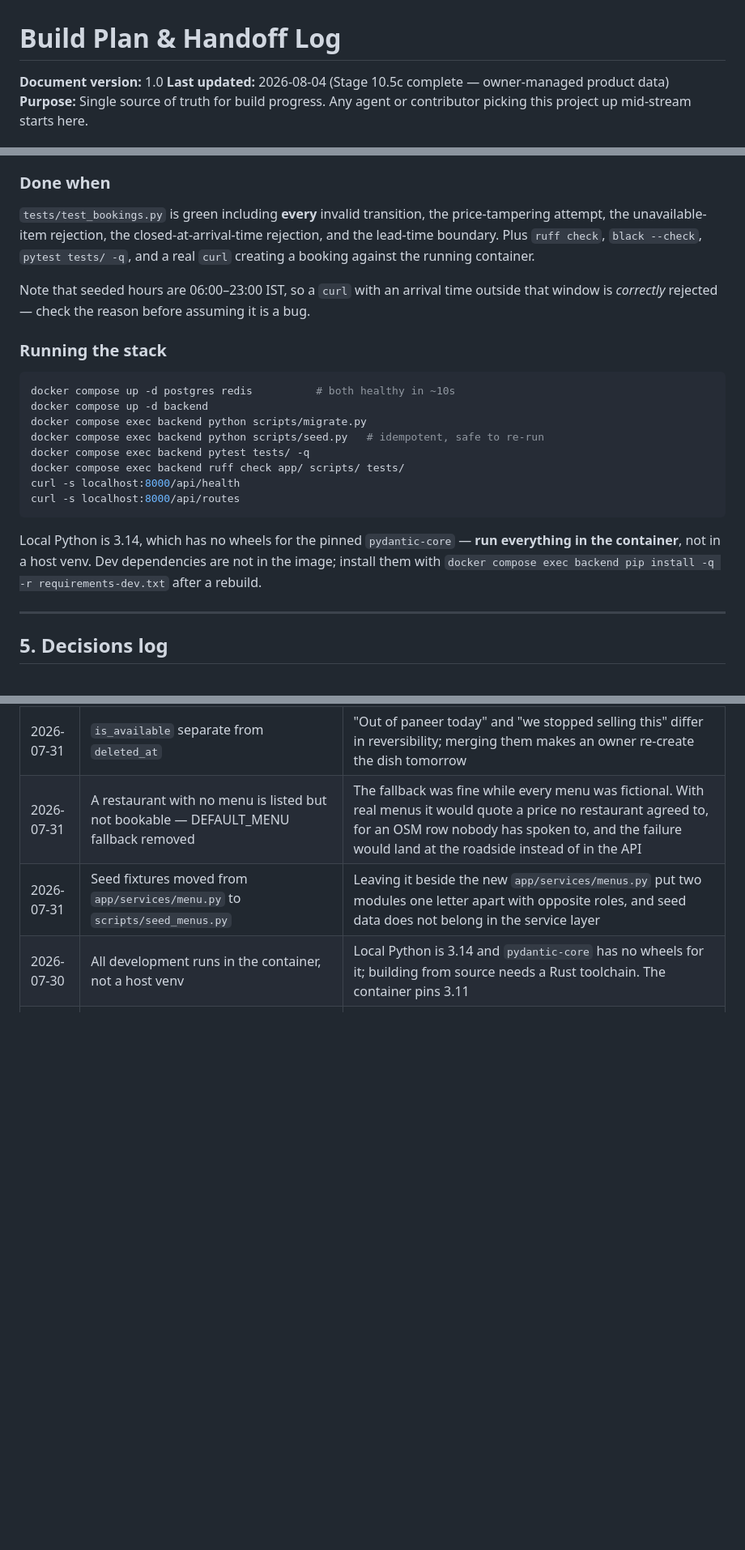
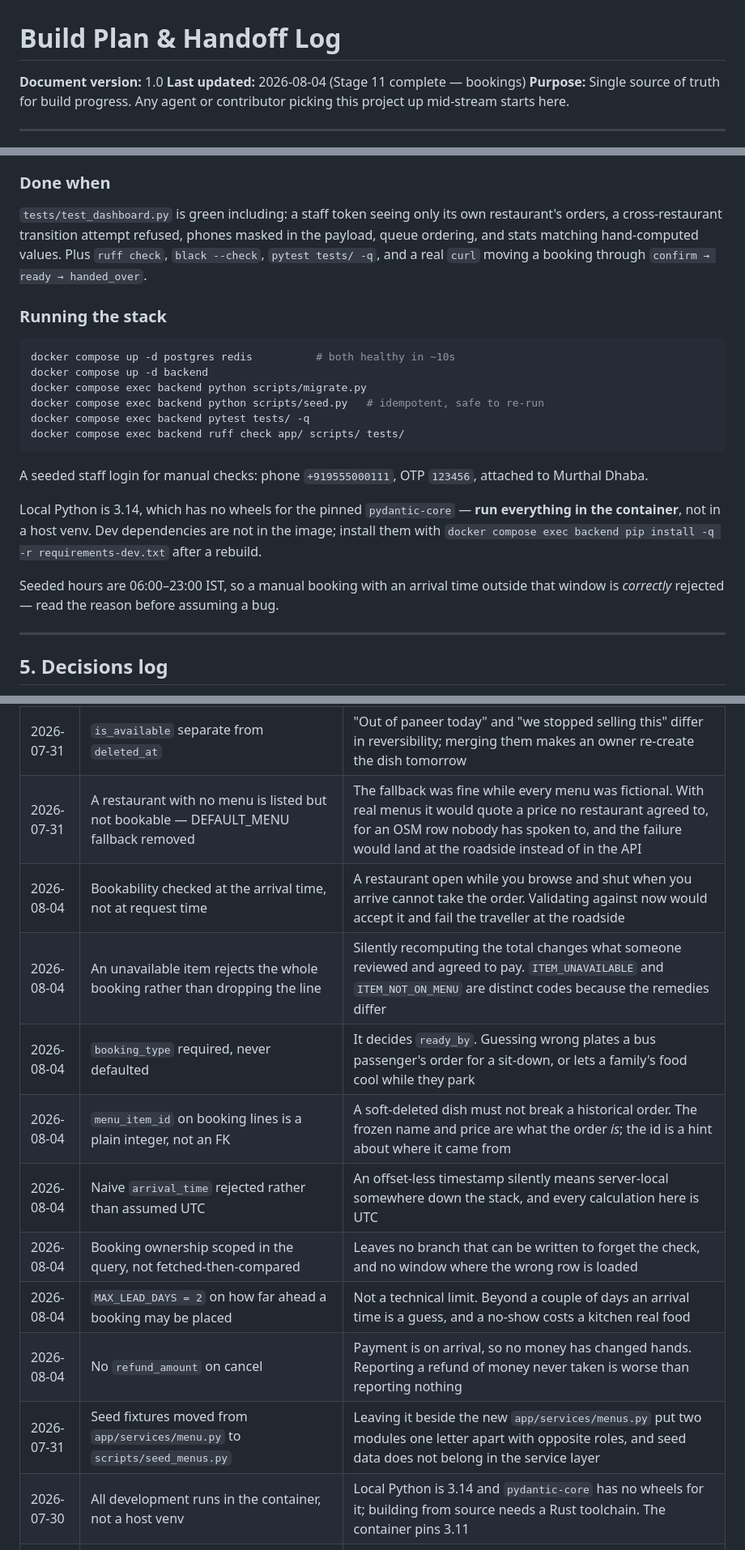
Before and after one commit to nithishkumar2022020/MealsOnWheels, a Markdown page: docs/14_BUILD_PLAN.md, 3 parts joined by grey strips. Shown at 81% size. Drawn GitHub-style; blank space fills up the shorter version.

````diff
--- a/docs/14_BUILD_PLAN.md
+++ b/docs/14_BUILD_PLAN.md
@@ -1,7 +1,7 @@
 # Build Plan & Handoff Log
 
 **Document version:** 1.0
-**Last updated:** 2026-08-04 (Stage 10.5c complete — owner-managed product data)
+**Last updated:** 2026-08-04 (Stage 11 complete — bookings)
 **Purpose:** Single source of truth for build progress. Any agent or contributor picking
 this project up mid-stream starts here.
 
@@ -175,13 +162,11 @@ data only. Do not import it from the request path; `price_lookup` above is the r
 
 ### Done when
 
-`tests/test_bookings.py` is green including **every** invalid transition, the price-tampering
-attempt, the unavailable-item rejection, the closed-at-arrival-time rejection, and the
-lead-time boundary. Plus `ruff check`, `black --check`, `pytest tests/ -q`, and a real `curl`
-creating a booking against the running container.
-
-Note that seeded hours are 06:00–23:00 IST, so a `curl` with an arrival time outside that
-window is *correctly* rejected — check the reason before assuming it is a bug.
+`tests/test_dashboard.py` is green including: a staff token seeing only its own restaurant's
+orders, a cross-restaurant transition attempt refused, phones masked in the payload, queue
+ordering, and stats matching hand-computed values. Plus `ruff check`, `black --check`,
+`pytest tests/ -q`, and a real `curl` moving a booking through
+`confirm → ready → handed_over`.
 
 ### Running the stack
 
@@ -192,13 +177,17 @@ docker compose exec backend python scripts/migrate.py
 docker compose exec backend python scripts/seed.py   # idempotent, safe to re-run
 docker compose exec backend pytest tests/ -q
 docker compose exec backend ruff check app/ scripts/ tests/
-curl -s localhost:8000/api/health
-curl -s localhost:8000/api/routes
 ```
+
+A seeded staff login for manual checks: phone `+919555000111`, OTP `123456`, attached to
+Murthal Dhaba.
 
 Local Python is 3.14, which has no wheels for the pinned `pydantic-core` — **run everything
 in the container**, not in a host venv. Dev dependencies are not in the image; install them
 with `docker compose exec backend pip install -q -r requirements-dev.txt` after a rebuild.
+
+Seeded hours are 06:00–23:00 IST, so a manual booking with an arrival time outside that
+window is *correctly* rejected — read the reason before assuming a bug.
 
 ---
 
@@ -252,6 +241,14 @@ Decisions taken during the build that are not obvious from the code. Append, nev
 | 2026-07-31 | Availability is its own endpoint, separate from menu update | Most-used control in the product, tapped mid-service one-handed. Routing it through the general update would let an unrelated validation error block a stock change |
 | 2026-07-31 | `is_available` separate from `deleted_at` | "Out of paneer today" and "we stopped selling this" differ in reversibility; merging them makes an owner re-create the dish tomorrow |
 | 2026-07-31 | A restaurant with no menu is listed but not bookable — DEFAULT_MENU fallback removed | The fallback was fine while every menu was fictional. With real menus it would quote a price no restaurant agreed to, for an OSM row nobody has spoken to, and the failure would land at the roadside instead of in the API |
+| 2026-08-04 | Bookability checked at the arrival time, not at request time | A restaurant open while you browse and shut when you arrive cannot take the order. Validating against now would accept it and fail the traveller at the roadside |
+| 2026-08-04 | An unavailable item rejects the whole booking rather than dropping the line | Silently recomputing the total changes what someone reviewed and agreed to pay. `ITEM_UNAVAILABLE` and `ITEM_NOT_ON_MENU` are distinct codes because the remedies differ |
+| 2026-08-04 | `booking_type` required, never defaulted | It decides `ready_by`. Guessing wrong plates a bus passenger's order for a sit-down, or lets a family's food cool while they park |
+| 2026-08-04 | `menu_item_id` on booking lines is a plain integer, not an FK | A soft-deleted dish must not break a historical order. The frozen name and price are what the order *is*; the id is a hint about where it came from |
+| 2026-08-04 | Naive `arrival_time` rejected rather than assumed UTC | An offset-less timestamp silently means server-local somewhere down the stack, and every calculation here is UTC |
+| 2026-08-04 | Booking ownership scoped in the query, not fetched-then-compared | Leaves no branch that can be written to forget the check, and no window where the wrong row is loaded |
+| 2026-08-04 | `MAX_LEAD_DAYS = 2` on how far ahead a booking may be placed | Not a technical limit. Beyond a couple of days an arrival time is a guess, and a no-show costs a kitchen real food |
+| 2026-08-04 | No `refund_amount` on cancel | Payment is on arrival, so no money has changed hands. Reporting a refund of money never taken is worse than reporting nothing |
 | 2026-07-31 | Seed fixtures moved from `app/services/menu.py` to `scripts/seed_menus.py` | Leaving it beside the new `app/services/menus.py` put two modules one letter apart with opposite roles, and seed data does not belong in the service layer |
 | 2026-07-30 | All development runs in the container, not a host venv | Local Python is 3.14 and `pydantic-core` has no wheels for it; building from source needs a Rust toolchain. The container pins 3.11 |
 | 2026-07-30 | Login verifies the OTP **before** looking the phone up | Checking existence first makes the 404/401 split a registered-number oracle for a caller who has no valid OTP at all |
````
Also changed, not shown: other parts of docs/14_BUILD_PLAN.md (+40 -53 lines).
